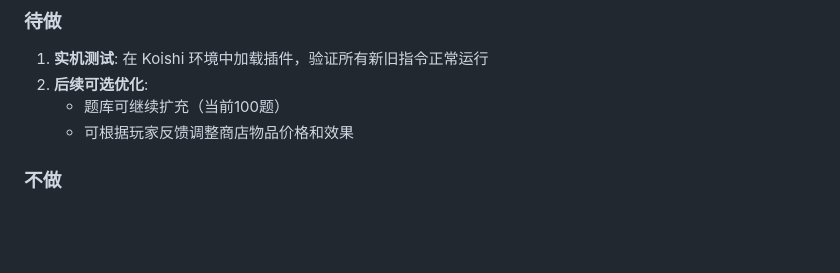
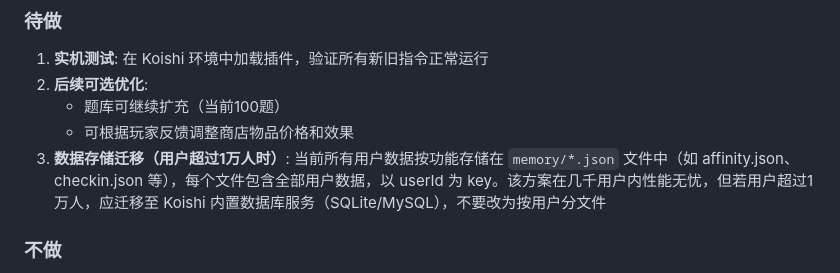
Before and after one commit to KanameMadoka520/WineFox-Daily, a Markdown page: HANDOFF.md, the part around the change. Drawn GitHub-style; blank space fills up the shorter version.

Commit message:
文档: 记录数据存储迁移建议（用户超1万时迁移至数据库）

```diff
--- a/HANDOFF.md
+++ b/HANDOFF.md
@@ -235,6 +235,7 @@
 2. **后续可选优化**:
    - 题库可继续扩充（当前100题）
    - 可根据玩家反馈调整商店物品价格和效果
+3. **数据存储迁移（用户超过1万人时）**: 当前所有用户数据按功能存储在 `memory/*.json` 文件中（如 affinity.json、checkin.json 等），每个文件包含全部用户数据，以 userId 为 key。该方案在几千用户内性能无忧，但若用户超过1万人，应迁移至 Koishi 内置数据库服务（SQLite/MySQL），不要改为按用户分文件
 
 ### 不做
 
```
